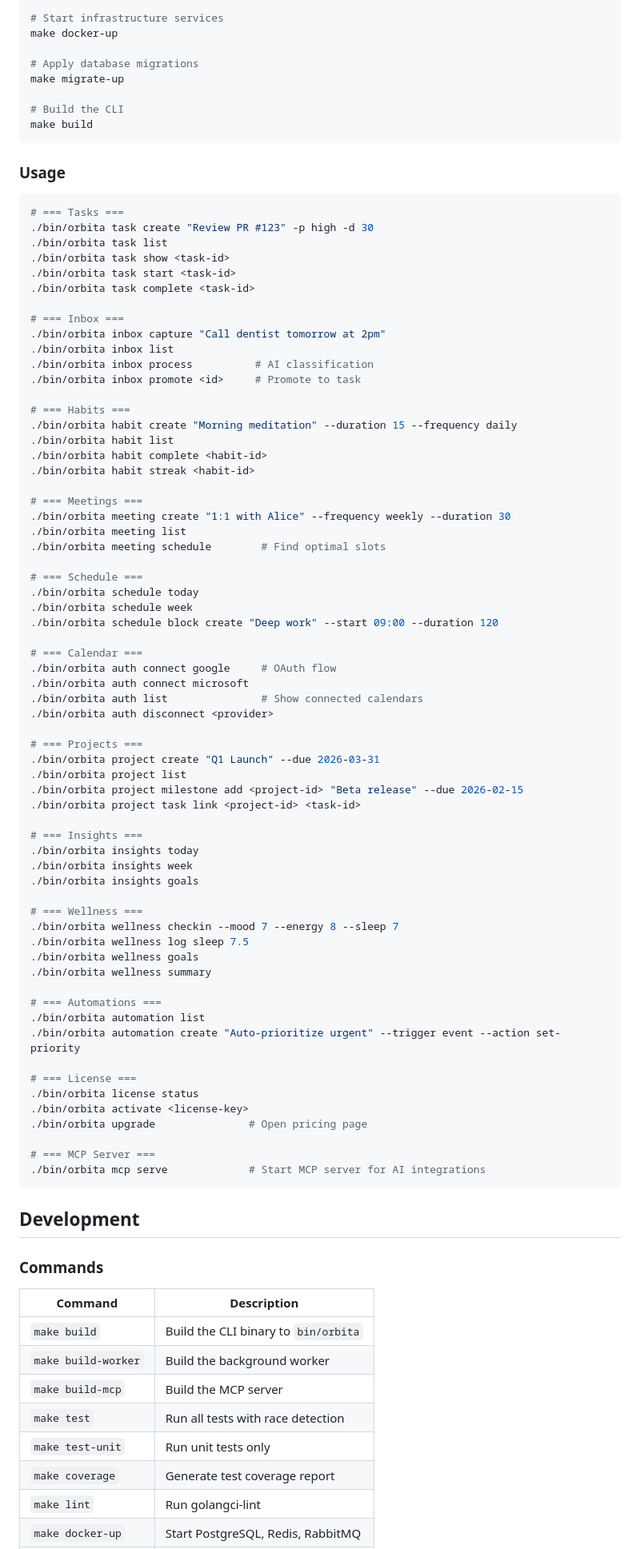
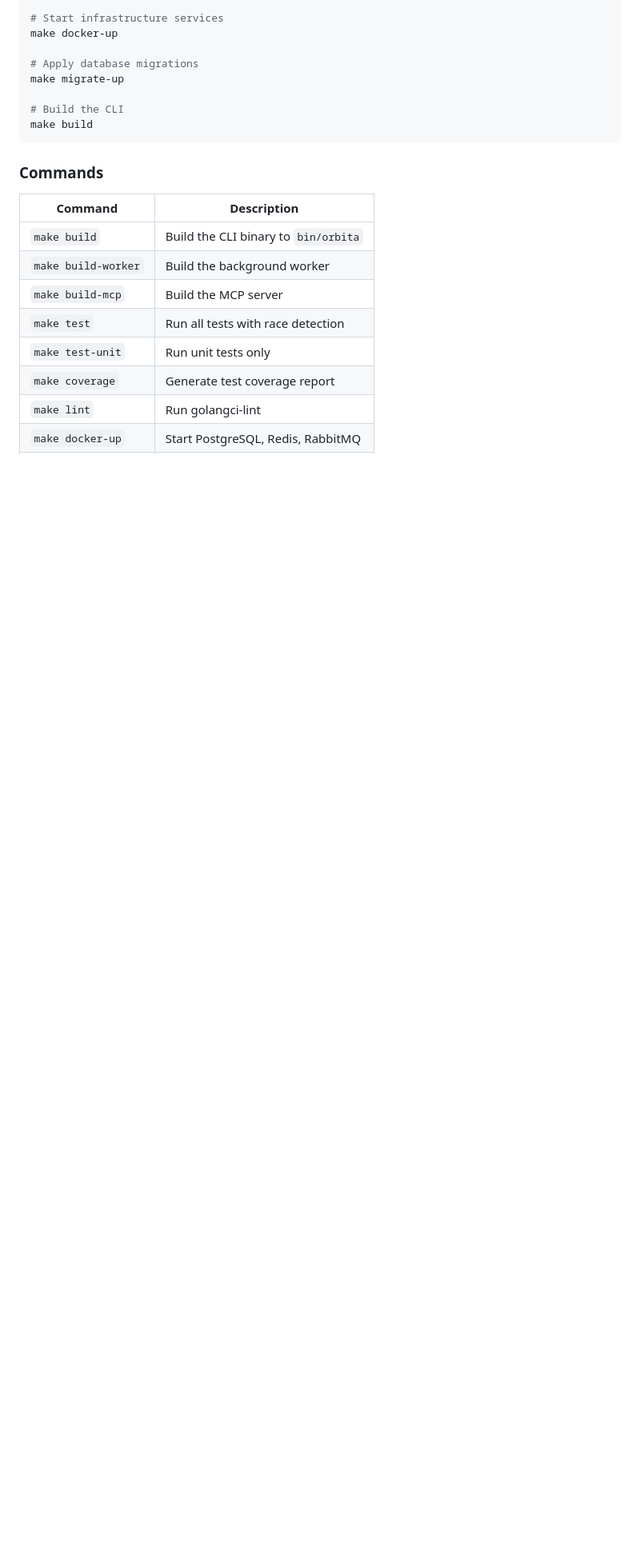
Before and after one commit to felixgeelhaar/orbita, a Markdown page: README.md, the part around one of its changes. Shown at 80% size. Rendered like a GitHub page; blank space fills up the shorter version.

````diff
--- a/README.md
+++ b/README.md
@@ -139,76 +223,6 @@ make migrate-up
 # Build the CLI
 make build
 ```
-
-### Usage
-
-```bash
-# === Tasks ===
-./bin/orbita task create "Review PR #123" -p high -d 30
-./bin/orbita task list
-./bin/orbita task show <task-id>
-./bin/orbita task start <task-id>
-./bin/orbita task complete <task-id>
-
-# === Inbox ===
-./bin/orbita inbox capture "Call dentist tomorrow at 2pm"
-./bin/orbita inbox list
-./bin/orbita inbox process          # AI classification
-./bin/orbita inbox promote <id>     # Promote to task
-
-# === Habits ===
-./bin/orbita habit create "Morning meditation" --duration 15 --frequency daily
-./bin/orbita habit list
-./bin/orbita habit complete <habit-id>
-./bin/orbita habit streak <habit-id>
-
-# === Meetings ===
-./bin/orbita meeting create "1:1 with Alice" --frequency weekly --duration 30
-./bin/orbita meeting list
-./bin/orbita meeting schedule        # Find optimal slots
-
-# === Schedule ===
-./bin/orbita schedule today
-./bin/orbita schedule week
-./bin/orbita schedule block create "Deep work" --start 09:00 --duration 120
-
-# === Calendar ===
-./bin/orbita auth connect google     # OAuth flow
-./bin/orbita auth connect microsoft
-./bin/orbita auth list               # Show connected calendars
-./bin/orbita auth disconnect <provider>
-
-# === Projects ===
-./bin/orbita project create "Q1 Launch" --due 2026-03-31
-./bin/orbita project list
-./bin/orbita project milestone add <project-id> "Beta release" --due 2026-02-15
-./bin/orbita project task link <project-id> <task-id>
-
-# === Insights ===
-./bin/orbita insights today
-./bin/orbita insights week
-./bin/orbita insights goals
-
-# === Wellness ===
-./bin/orbita wellness checkin --mood 7 --energy 8 --sleep 7
-./bin/orbita wellness log sleep 7.5
-./bin/orbita wellness goals
-./bin/orbita wellness summary
-
-# === Automations ===
-./bin/orbita automation list
-./bin/orbita automation create "Auto-prioritize urgent" --trigger event --action set-priority
-
-# === License ===
-./bin/orbita license status
-./bin/orbita activate <license-key>
-./bin/orbita upgrade               # Open pricing page
-
-# === MCP Server ===
-./bin/orbita mcp serve             # Start MCP server for AI integrations
-```
-
-## Development
 
 ### Commands
 
````
Also changed, not shown: other parts of README.md (+85 -1 lines).
